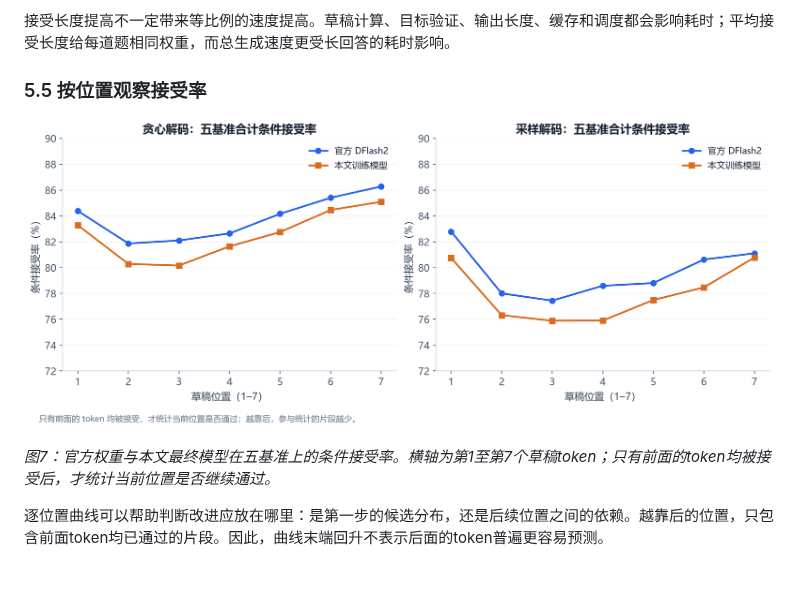
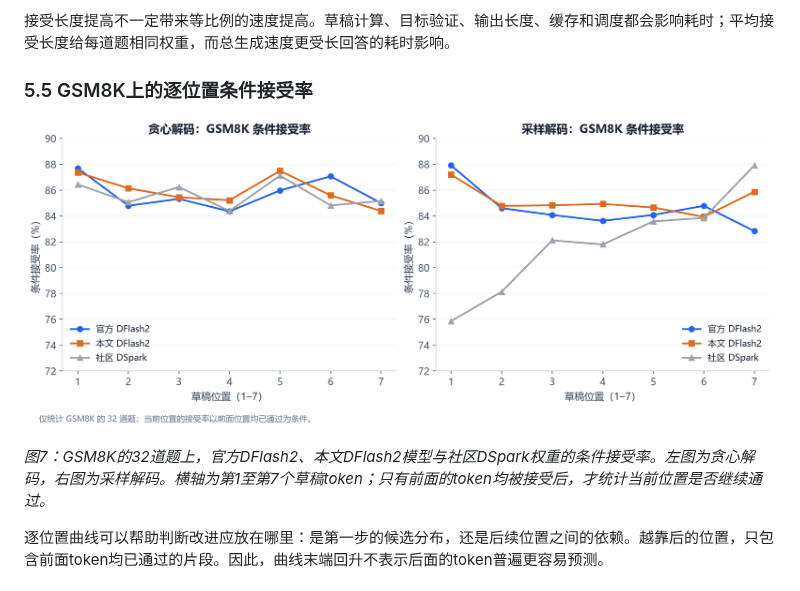
Before and after one commit to maojunx99/Documents, a Markdown page: qwen38-27b-dflash2/Qwen3.8-27B_DFlash2_训练实践.md, the part around one of its changes. Drawn GitHub-style; pictures changed too: qwen38-27b-dflash2/figures/05_conditional_acceptance.png.

```diff
--- a/qwen38-27b-dflash2/Qwen3.8-27B_DFlash2_训练实践.md
+++ b/qwen38-27b-dflash2/Qwen3.8-27B_DFlash2_训练实践.md
@@ -269,5 +269,5 @@ GSM8K贪心解码时，本文模型为**251.6 token/s**，官方为**249.5 token
 
 接受长度提高不一定带来等比例的速度提高。草稿计算、目标验证、输出长度、缓存和调度都会影响耗时；平均接受长度给每道题相同权重，而总生成速度更受长回答的耗时影响。
 
-### 5.5 按位置观察接受率
+### 5.5 GSM8K上的逐位置条件接受率
 
@@ -275,5 +275,5 @@ GSM8K贪心解码时，本文模型为**251.6 token/s**，官方为**249.5 token
 
-*图7：官方权重与本文最终模型在五基准上的条件接受率。横轴为第1至第7个草稿token；只有前面的token均被接受后，才统计当前位置是否继续通过。*
+*图7：GSM8K的32道题上，官方DFlash2、本文DFlash2模型与社区DSpark权重的条件接受率。左图为贪心解码，右图为采样解码。横轴为第1至第7个草稿token；只有前面的token均被接受后，才统计当前位置是否继续通过。*
 
 逐位置曲线可以帮助判断改进应放在哪里：是第一步的候选分布，还是后续位置之间的依赖。越靠后的位置，只包含前面token均已通过的片段。因此，曲线末端回升不表示后面的token普遍更容易预测。
 
```
Also changed, not shown: other parts of qwen38-27b-dflash2/Qwen3.8-27B_DFlash2_训练实践.md (+1 -1 lines), qwen38-27b-dflash2/README.md (+1 -1 lines), 4 other files.
